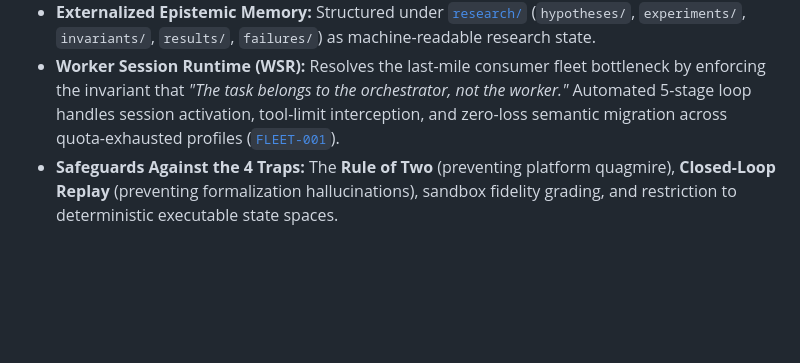
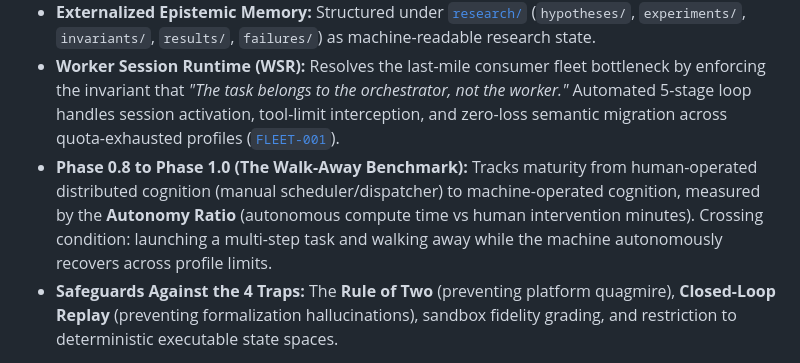
Before and after one commit to Aaradhya-Dev-Tamrakar/brainstorm, a Markdown page: README.md, the part around the change. Drawn GitHub-style; blank space fills up the shorter version.

Commit message:
docs(maturity): audit Phase 0.8 to Phase 1.0 transition and the Walk-Away benchmark

```diff
--- a/README.md
+++ b/README.md
@@ -73,6 +73,7 @@ The formal R&D evaluation establishes **Adversarial Invariant Assurance** as the
 - **Asymmetric Cognitive Council:** Bootstraps model plurality at $0 cost by assigning specialized roles to free models (Architect, Skeptic, Researcher, Simplifier) synthesized by Gemini Pro and grounded into repository state by Antigravity.
 - **Externalized Epistemic Memory:** Structured under [`research/`](file:///f:/Aaradhya-Dev-Tamrakar/brainstorm/research/) (`hypotheses/`, `experiments/`, `invariants/`, `results/`, `failures/`) as machine-readable research state.
 - **Worker Session Runtime (WSR):** Resolves the last-mile consumer fleet bottleneck by enforcing the invariant that *"The task belongs to the orchestrator, not the worker."* Automated 5-stage loop handles session activation, tool-limit interception, and zero-loss semantic migration across quota-exhausted profiles ([`FLEET-001`](file:///f:/Aaradhya-Dev-Tamrakar/brainstorm/research/experiments/FLEET-001.md)).
+- **Phase 0.8 to Phase 1.0 (The Walk-Away Benchmark):** Tracks maturity from human-operated distributed cognition (manual scheduler/dispatcher) to machine-operated cognition, measured by the **Autonomy Ratio** (autonomous compute time vs human intervention minutes). Crossing condition: launching a multi-step task and walking away while the machine autonomously recovers across profile limits.
 - **Safeguards Against the 4 Traps:** The **Rule of Two** (preventing platform quagmire), **Closed-Loop Replay** (preventing formalization hallucinations), sandbox fidelity grading, and restriction to deterministic executable state spaces.
 
 👉 See **[Section 7 of ECOSYSTEM_ARCHITECTURAL_BRAINSTORM.md](ECOSYSTEM_ARCHITECTURAL_BRAINSTORM.md#7-rd-strategic-evaluation-5-horizon-forecast--feasibility-analysis)** for the complete evaluation, domain feasibility matrix, zero-cost funnel, and initial experiments.
```
Also changed, not shown: ECOSYSTEM_ARCHITECTURAL_BRAINSTORM.md (+64 -0 lines).
